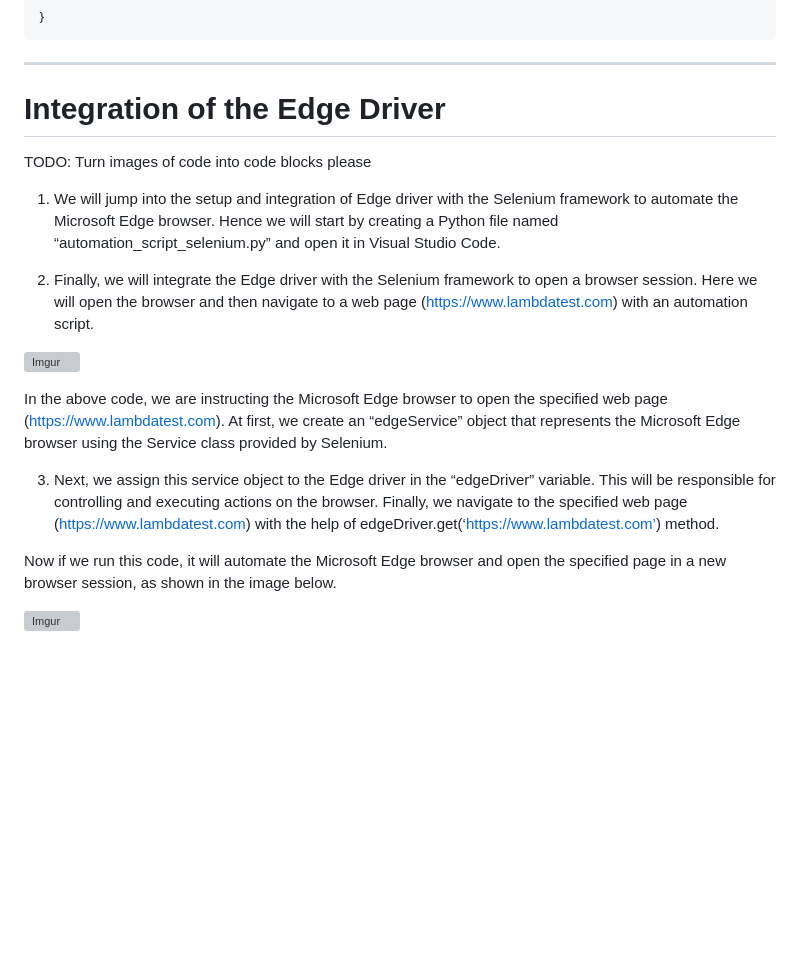
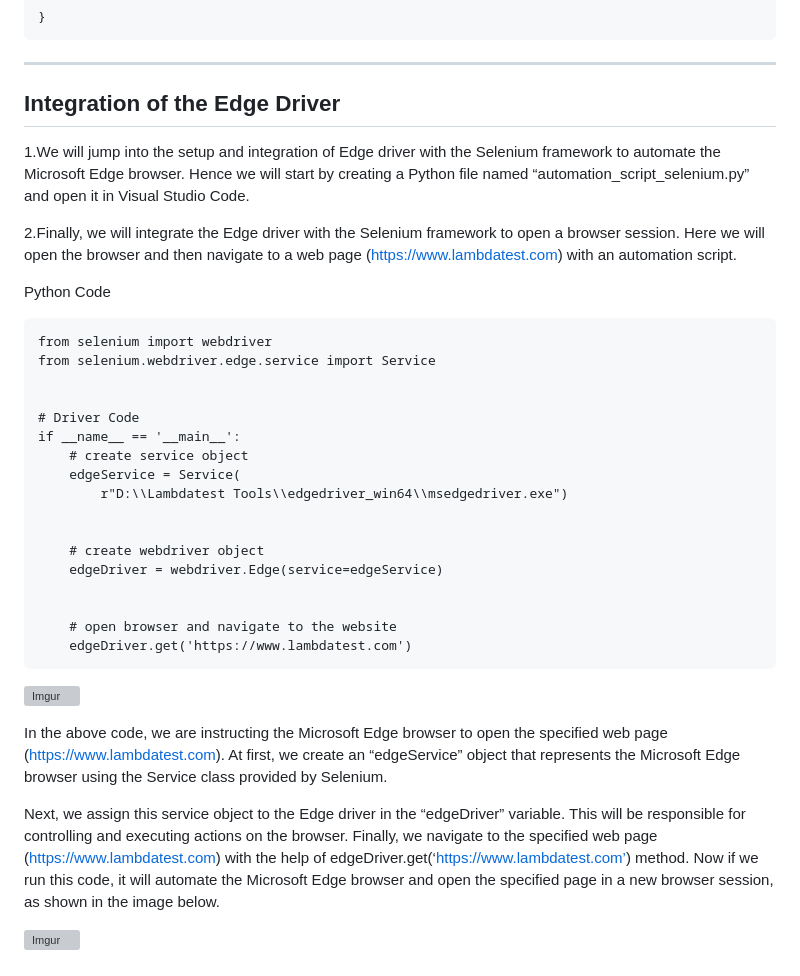
Before and after one commit to Volatar/Group7-repo-projects, a Markdown page: Selenium Lab/Lab Documentation/8 Web Driver Integration instructions.md, the part around the change. Drawn GitHub-style; blank space fills up the shorter version; grey boxes are pictures that could not be loaded.

```diff
--- a/Selenium Lab/Lab Documentation/8 Web Driver Integration instructions.md
+++ b/Selenium Lab/Lab Documentation/8 Web Driver Integration instructions.md
@@ -177,24 +177,39 @@ To convert to gecko, you need to simply add one line of code
 
 ---
 
-# Integration of the Edge Driver
+## Integration of the Edge Driver
 
-TODO: Turn images of code into code blocks please
 
-1. We will jump into the setup and integration of Edge driver with the Selenium framework to automate the Microsoft Edge browser.
-Hence we will start by creating a Python file named “automation_script_selenium.py” and open it in Visual Studio Code.
+1.We will jump into the setup and integration of Edge driver with the Selenium framework to automate the Microsoft Edge browser. Hence we will start by creating a Python file named “automation_script_selenium.py” and open it in Visual Studio Code.
 
-2. Finally, we will integrate the Edge driver with the Selenium framework to open a browser session.
-Here we will open the browser and then navigate to a web page (https://www.lambdatest.com) with an automation script.
+2.Finally, we will integrate the Edge driver with the Selenium framework to open a browser session. Here we will open the browser and then navigate to a web page (https://www.lambdatest.com) with an automation script.
 
-![Imgur](https://i.imgur.com/4qXLnUT.png)
+Python Code
 
-In the above code, we are instructing the Microsoft Edge browser to open the specified web page (https://www.lambdatest.com).
-At first, we create an “edgeService” object that represents the Microsoft Edge browser using the Service class provided by Selenium.
 
-3. Next, we assign this service object to the Edge driver in the “edgeDriver” variable. This will be responsible for controlling and executing actions on the browser.
-Finally, we navigate to the specified web page (https://www.lambdatest.com) with the help of edgeDriver.get(‘https://www.lambdatest.com’) method.
+    from selenium import webdriver
+    from selenium.webdriver.edge.service import Service
 
+
+    # Driver Code
+    if __name__ == '__main__':
+        # create service object
+        edgeService = Service(
+            r"D:\\Lambdatest Tools\\edgedriver_win64\\msedgedriver.exe")
+
+
+        # create webdriver object
+        edgeDriver = webdriver.Edge(service=edgeService)
+
+
+        # open browser and navigate to the website
+        edgeDriver.get('https://www.lambdatest.com')
+
+![Imgur](https://i.imgur.com/Mq66ezb.png)
+
+In the above code, we are instructing the Microsoft Edge browser to open the specified web page (https://www.lambdatest.com). At first, we create an “edgeService” object that represents the Microsoft Edge browser using the Service class provided by Selenium.
+
+Next, we assign this service object to the Edge driver in the “edgeDriver” variable. This will be responsible for controlling and executing actions on the browser. Finally, we navigate to the specified web page (https://www.lambdatest.com) with the help of edgeDriver.get(‘https://www.lambdatest.com’) method.
 Now if we run this code, it will automate the Microsoft Edge browser and open the specified page in a new browser session, as shown in the image below.
 
 ![Imgur](https://i.imgur.com/r4koR4f.png)
```
